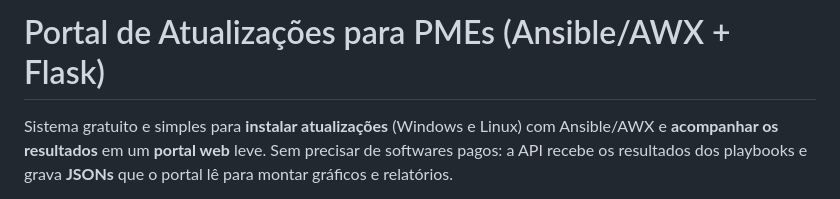
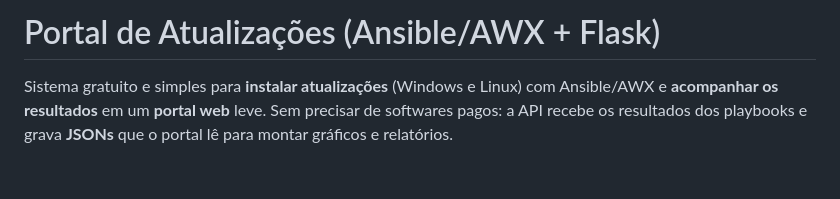
Before and after one commit to wweber993/updates-ansible-portal, a Markdown page: README.md, the part around the change. GitHub-like rendering; blank space fills up the shorter version.

```diff
--- a/README.md
+++ b/README.md
@@ -1,4 +1,4 @@
-# Portal de Atualizações para PMEs (Ansible/AWX + Flask)
+# Portal de Atualizações (Ansible/AWX + Flask)
 
 Sistema gratuito e simples para **instalar atualizações** (Windows e Linux) com Ansible/AWX e **acompanhar os resultados** em um **portal web** leve. Sem precisar de softwares pagos: a API recebe os resultados dos playbooks e grava **JSONs** que o portal lê para montar gráficos e relatórios.
 
```
